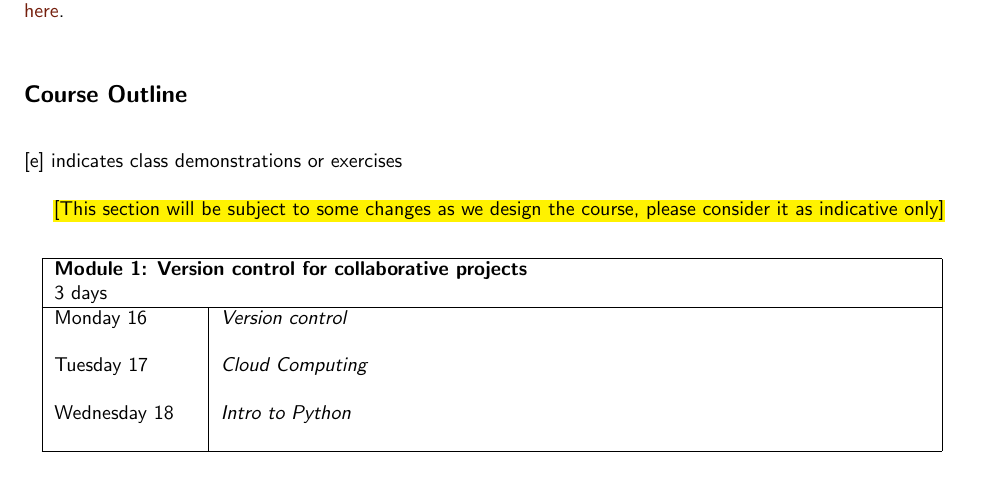
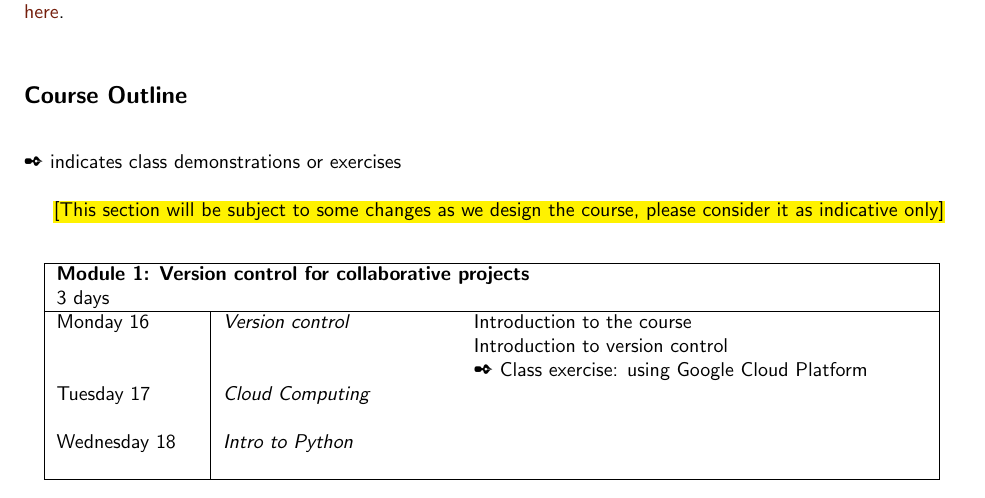
Before and after one commit to arnauddyevre/Python-for-Social-Scientists, a LaTeX document (syllabus.tex): part of page 2 of 4, cut so that both start at the same text. Compiled offline with pdfLaTeX.

Commit message:
Updates from Overleaf

```diff
--- a/syllabus.tex
+++ b/syllabus.tex
@@ -32,6 +32,7 @@
 \usepackage{tikz,fullpage}
 \usepackage{pgf}
 \usepackage{tikz}
+\usepackage{pifont} %for pencil symbol
 \usepackage{bold-extra} %for bold small caps in the title
 
 \renewcommand{\familydefault}{\sfdefault} %for the sans serif font
@@ -173,23 +174,23 @@ Please install the latest version of Python (3.7) through the Anaconda distribut
 
 \vspace{0.5cm}
 
-[e] indicates class demonstrations or exercises\\
+\ding{50} indicates class demonstrations or exercises\\
 
 \hl{[This section will be subject to some changes as we design the course, please consider it as indicative only]} \\
 
 \begin{center}
-    \begin{tabular}{| p{2.5cm} | p{12.5cm} |}
+    \begin{tabular}{| p{2.5cm} | p{4cm} p{8cm} |}
     \hline
-    \multicolumn{2}{|l|}{\textbf{Module 1: Version control for collaborative projects}} \\
-    \multicolumn{2}{|l|}{3 days} \\
+    \multicolumn{3}{|l|}{\textbf{Module 1: Version control for collaborative projects}} \\
+    \multicolumn{3}{|l|}{3 days} \\
     \hline
-       Monday 16  & \textit{Version control} \\
-
-            & \\
-       Tuesday 17  & \textit{Cloud Computing} \\
-            & \\
-       Wednesday 18 & \textit{Intro to Python} \\
-            & \\
+       Monday 16  & \textit{Version control} & Introduction to the course\\
+            & & Introduction to version control \\
+            & & \ding{50} Class exercise: using Google Cloud Platform \\
+       Tuesday 17  & \textit{Cloud Computing} & \\
+            & & \\
+       Wednesday 18 & \textit{Intro to Python} & \\
+            & & \\
     \hline
     \end{tabular}
 \end{center}
```
